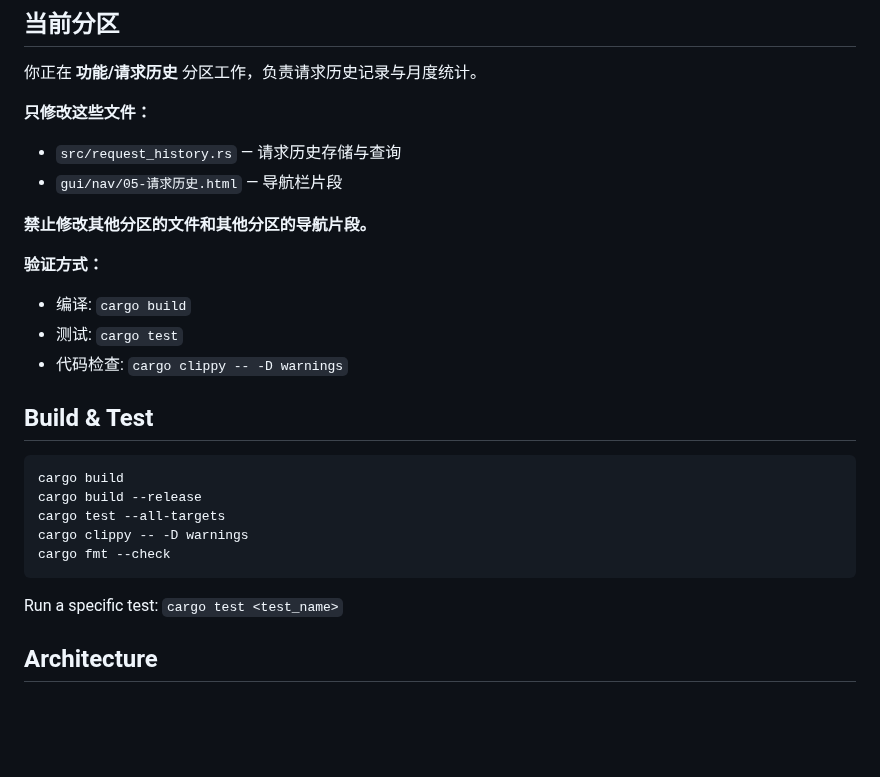
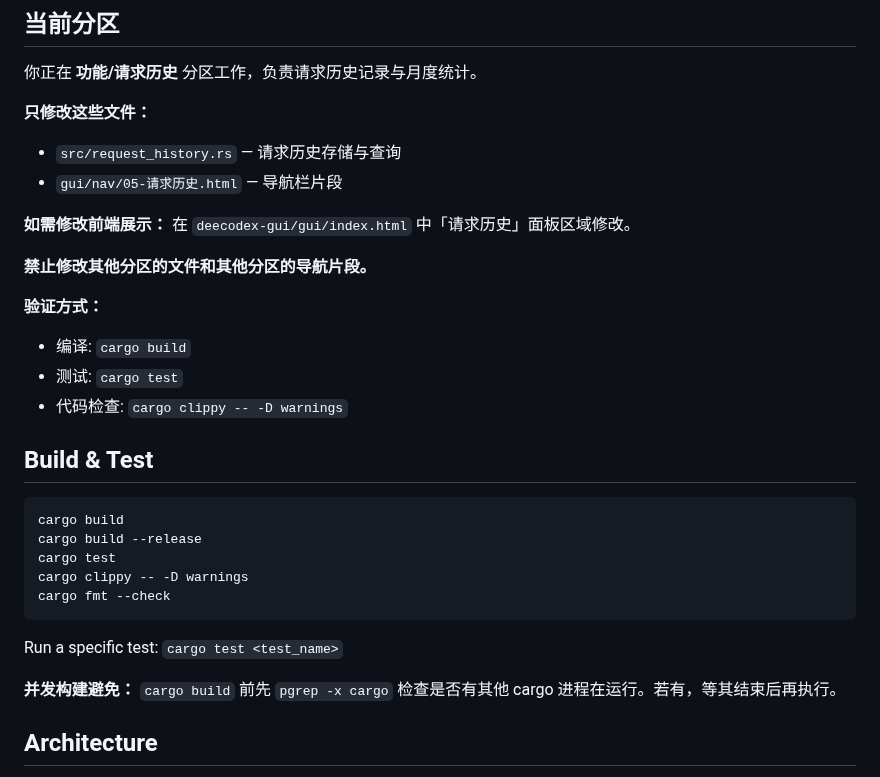
Before and after one commit to liguan-89/deecodex, a Markdown page: CLAUDE.md, the part around the change. GitHub-like rendering; blank space fills up the shorter version.

Commit message:
chore: CLAUDE.md 对齐 Build & Test 与分区指令，补充共享文件修改规则

````diff
--- a/CLAUDE.md
+++ b/CLAUDE.md
@@ -14,6 +14,8 @@ This file provides guidance to Claude Code (claude.ai/code) when working with co
 - `src/request_history.rs` — 请求历史存储与查询
 - `gui/nav/05-请求历史.html` — 导航栏片段
 
+**如需修改前端展示：** 在 `deecodex-gui/gui/index.html` 中「请求历史」面板区域修改。
+
 **禁止修改其他分区的文件和其他分区的导航片段。**
 
 **验证方式：**
@@ -26,12 +28,14 @@ This file provides guidance to Claude Code (claude.ai/code) when working with co
 ```
 cargo build
 cargo build --release
-cargo test --all-targets
+cargo test
 cargo clippy -- -D warnings
 cargo fmt --check
 ```
 
 Run a specific test: `cargo test <test_name>`
+
+**并发构建避免：** `cargo build` 前先 `pgrep -x cargo` 检查是否有其他 cargo 进程在运行。若有，等其结束后再执行。
 
 ## Architecture
 
````
